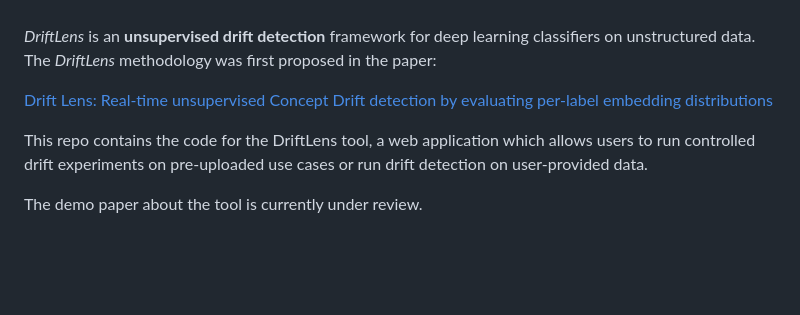
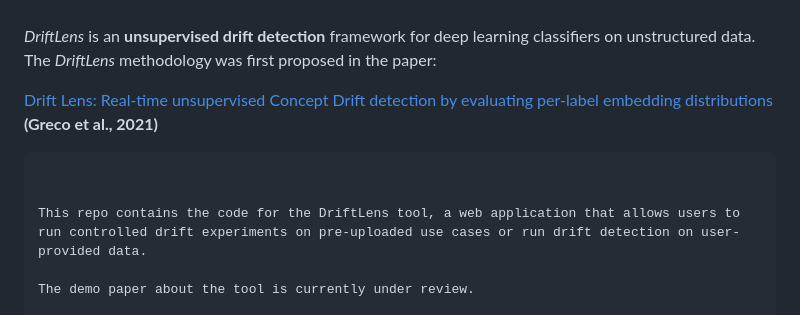
Before and after one commit to grecosalvatore/DriftLensDemo, a Markdown page: README.md, the part around the change. GitHub-like rendering; blank space fills up the shorter version.

````diff
--- a/README.md
+++ b/README.md
@@ -10,10 +10,12 @@
 *DriftLens* is an **unsupervised drift detection** framework for deep learning classifiers on unstructured data.
 The *DriftLens* methodology was first proposed in the paper:
 
-[Drift Lens: Real-time unsupervised Concept Drift detection by evaluating per-label embedding distributions](https://ieeexplore.ieee.org/document/9679880)
+[Drift Lens: Real-time unsupervised Concept Drift detection by evaluating per-label embedding distributions](https://ieeexplore.ieee.org/document/9679880) **(Greco et al., 2021)**
+
+```
 
 
-This repo contains the code for the DriftLens tool, a web application which allows users to run controlled drift experiments on pre-uploaded use cases or run drift detection on user-provided data.
+This repo contains the code for the DriftLens tool, a web application that allows users to run controlled drift experiments on pre-uploaded use cases or run drift detection on user-provided data.
 
 The demo paper about the tool is currently under review.
 
````
